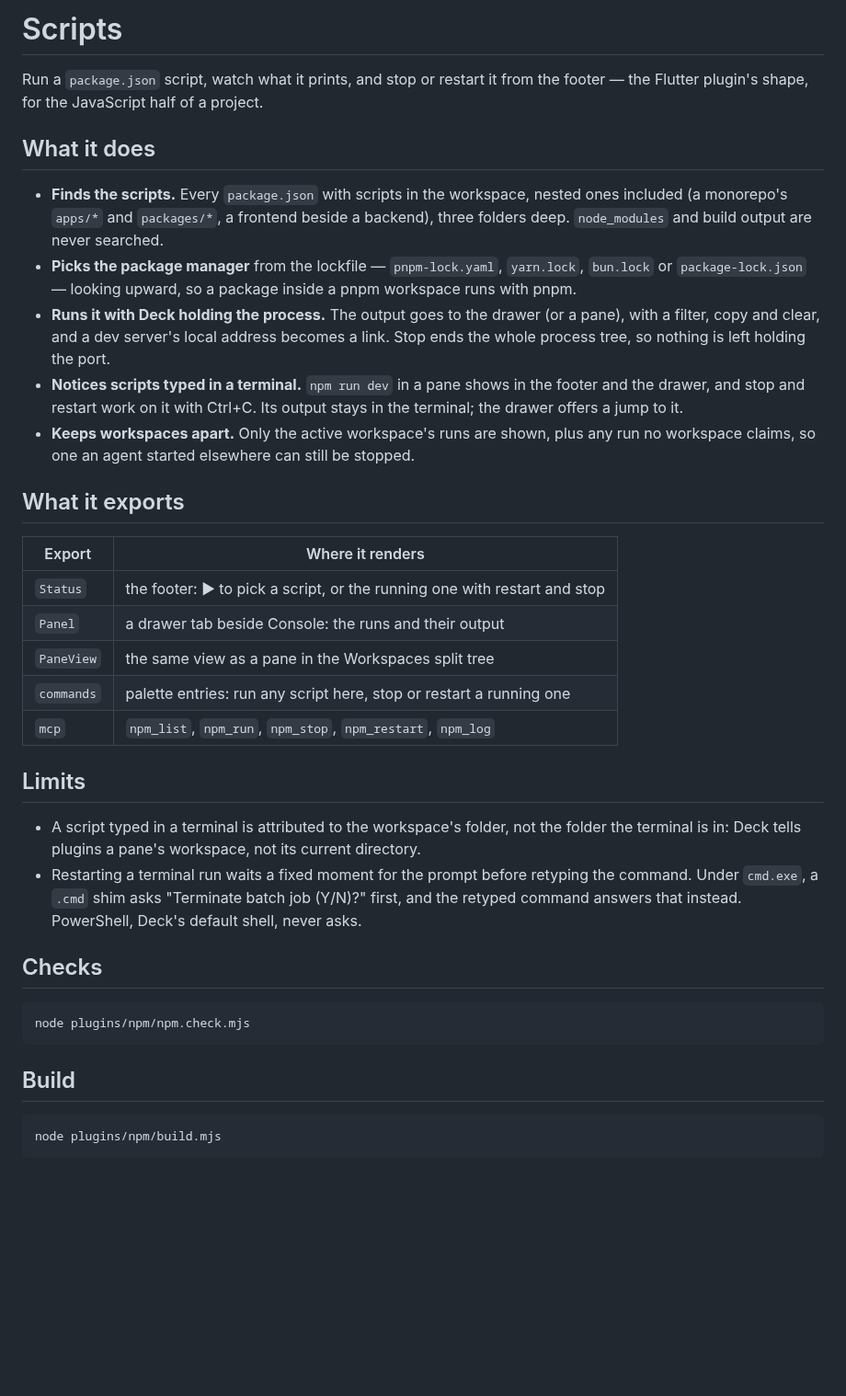
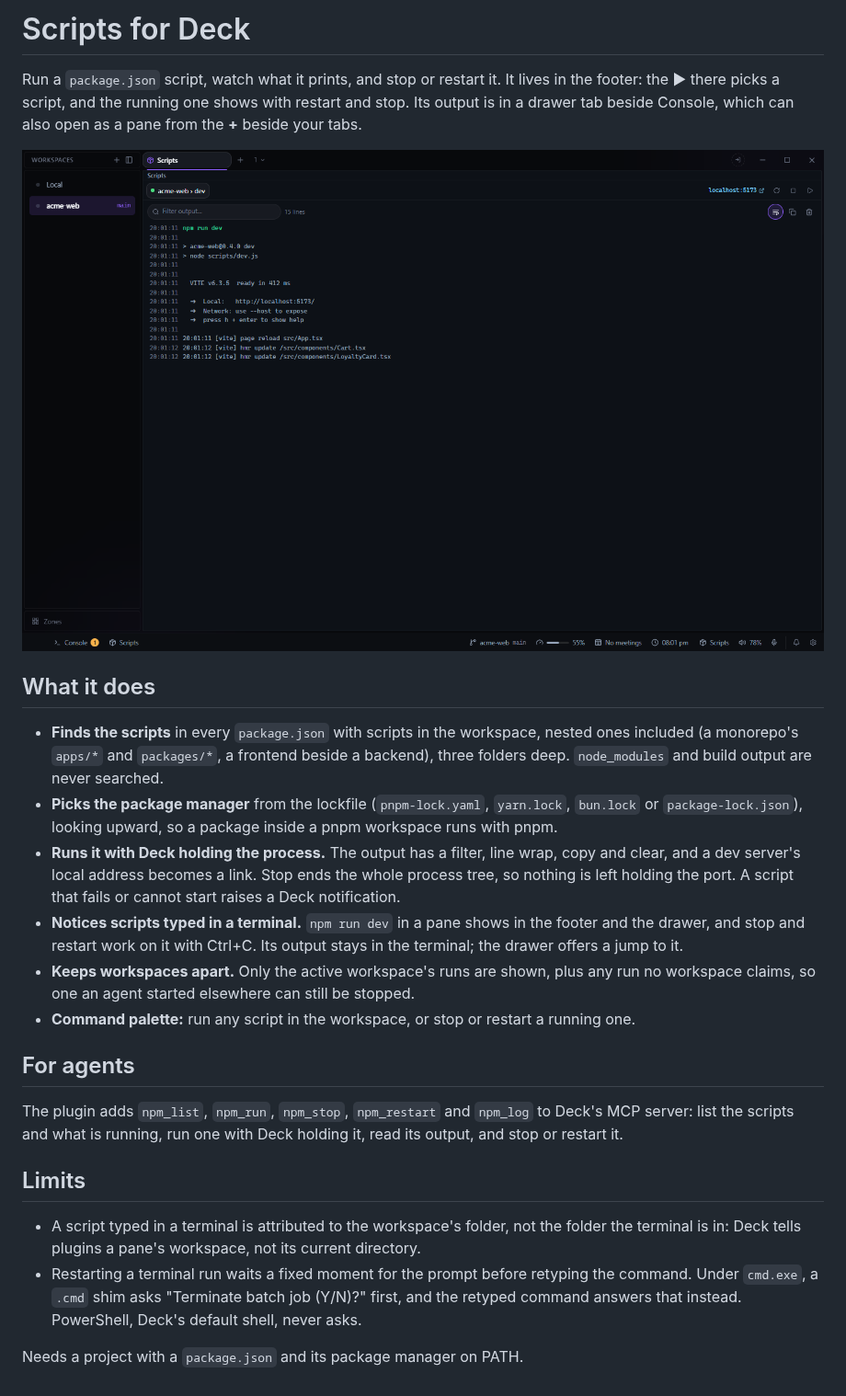
Before and after one commit to deck-desktop/deck-plugin-npm, a Markdown page: README.md, the part around the change. Shown at 92% size. Rendered like a GitHub page; pictures changed too: docs/screenshot.png (added); blank space fills up the shorter version.

Commit message:
README rewritten from the source, for the plugin's page in Deck and on the site
What the plugin does today, its settings, where its data is kept and its agent tools, without the
old monorepo build steps and a screenshot of it with mock data.

Co-Authored-By: Claude Opus 5.5 <noreply@anthropic.com>
Claude-Session: https://claude.ai/code/session_01Wt3moztRok6wKrF2G4y1mp

````diff
--- a/README.md
+++ b/README.md
@@ -1,33 +1,33 @@
-# Scripts
+# Scripts for Deck
 
-Run a `package.json` script, watch what it prints, and stop or restart it from the footer —
-the Flutter plugin's shape, for the JavaScript half of a project.
+Run a `package.json` script, watch what it prints, and stop or restart it. It lives in the footer:
+the ▶ there picks a script, and the running one shows with restart and stop. Its output is in a
+drawer tab beside Console, which can also open as a pane from the **+** beside your tabs.
+
+![Scripts](docs/screenshot.png)
 
 ## What it does
 
-- **Finds the scripts.** Every `package.json` with scripts in the workspace, nested ones
+- **Finds the scripts** in every `package.json` with scripts in the workspace, nested ones
   included (a monorepo's `apps/*` and `packages/*`, a frontend beside a backend), three folders
   deep. `node_modules` and build output are never searched.
-- **Picks the package manager** from the lockfile — `pnpm-lock.yaml`, `yarn.lock`, `bun.lock`
-  or `package-lock.json` — looking upward, so a package inside a pnpm workspace runs with pnpm.
-- **Runs it with Deck holding the process.** The output goes to the drawer (or a pane), with a
-  filter, copy and clear, and a dev server's local address becomes a link. Stop ends the whole
-  process tree, so nothing is left holding the port.
+- **Picks the package manager** from the lockfile (`pnpm-lock.yaml`, `yarn.lock`, `bun.lock` or
+  `package-lock.json`), looking upward, so a package inside a pnpm workspace runs with pnpm.
+- **Runs it with Deck holding the process.** The output has a filter, line wrap, copy and clear,
+  and a dev server's local address becomes a link. Stop ends the whole process tree, so nothing
+  is left holding the port. A script that fails or cannot start raises a Deck notification.
 - **Notices scripts typed in a terminal.** `npm run dev` in a pane shows in the footer and the
   drawer, and stop and restart work on it with Ctrl+C. Its output stays in the terminal; the
   drawer offers a jump to it.
 - **Keeps workspaces apart.** Only the active workspace's runs are shown, plus any run no
   workspace claims, so one an agent started elsewhere can still be stopped.
+- **Command palette:** run any script in the workspace, or stop or restart a running one.
 
-## What it exports
+## For agents
 
-| Export | Where it renders |
-|---|---|
-| `Status` | the footer: ▶ to pick a script, or the running one with restart and stop |
-| `Panel` | a drawer tab beside Console: the runs and their output |
-| `PaneView` | the same view as a pane in the Workspaces split tree |
-| `commands` | palette entries: run any script here, stop or restart a running one |
-| `mcp` | `npm_list`, `npm_run`, `npm_stop`, `npm_restart`, `npm_log` |
+The plugin adds `npm_list`, `npm_run`, `npm_stop`, `npm_restart` and `npm_log` to Deck's MCP
+server: list the scripts and what is running, run one with Deck holding it, read its output, and
+stop or restart it.
 
 ## Limits
 
@@ -37,14 +37,4 @@ the Flutter plugin's shape, for the JavaScript half of a project.
   Under `cmd.exe`, a `.cmd` shim asks "Terminate batch job (Y/N)?" first, and the retyped
   command answers that instead. PowerShell, Deck's default shell, never asks.
 
-## Checks
-
-```sh
-node plugins/npm/npm.check.mjs
-```
-
-## Build
-
-```sh
-node plugins/npm/build.mjs
-```
+Needs a project with a `package.json` and its package manager on PATH.
````
